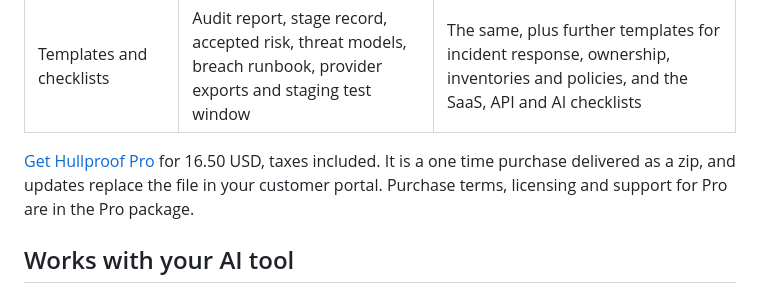
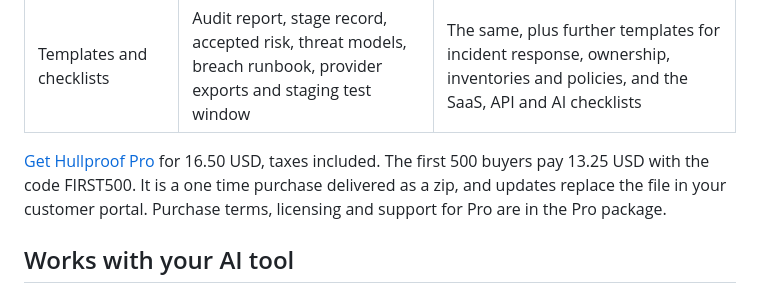
Before and after one commit to jt247/hullproof-free, a Markdown page: README.md, the part around the change. Drawn GitHub-style.

Commit message:
State the launch price and code in the README
Co-Authored-By: Claude Sonnet 5.5 <noreply@anthropic.com>

```diff
--- a/README.md
+++ b/README.md
@@ -48,7 +48,7 @@ Hullproof Pro is the paid edition. It holds 655 requirements and uses the same r
 | AI tools | Rules, skills, prompts and the installer for fifteen AI tools, scoped to the free requirements | The same tools with the full requirement set, the full audit prompt with the independent verifier flow and hunt cards, and an AI agent security prompt |
 | Templates and checklists | Audit report, stage record, accepted risk, threat models, breach runbook, provider exports and staging test window | The same, plus further templates for incident response, ownership, inventories and policies, and the SaaS, API and AI checklists |
 
-[Get Hullproof Pro](https://buy.polar.sh/polar_cl_QBorXMBiEvjQ9H6PFb0LDoD371YBsL83gYWrS4dOGuh) for 16.50 USD, taxes included. It is a one time purchase delivered as a zip, and updates replace the file in your customer portal. Purchase terms, licensing and support for Pro are in the Pro package.
+[Get Hullproof Pro](https://buy.polar.sh/polar_cl_QBorXMBiEvjQ9H6PFb0LDoD371YBsL83gYWrS4dOGuh) for 16.50 USD, taxes included. The first 500 buyers pay 13.25 USD with the code FIRST500. It is a one time purchase delivered as a zip, and updates replace the file in your customer portal. Purchase terms, licensing and support for Pro are in the Pro package.
 
 ## Works with your AI tool
 
```
